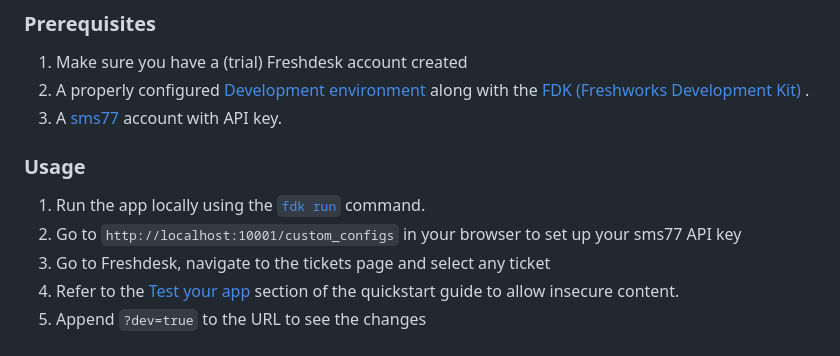
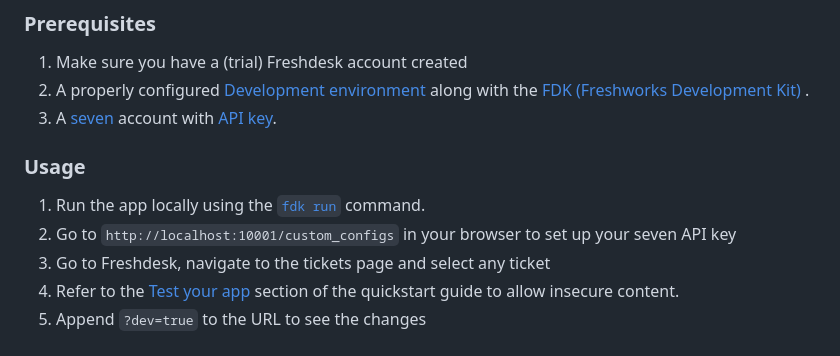
Before and after one commit to seven-io/freshdesk, a Markdown page: README.md, the part around the change printed below. GitHub-like rendering.

```diff
--- a/README.md
+++ b/README.md
@@ -37,13 +39,13 @@ Works on:
    along with
    the [FDK (Freshworks Development Kit)](https://developers.freshdesk.com/v2/docs/freshworks-cli/)
    .
-3. A [sms77](https://www.sms77.io) account with API key.
+3. A [seven](https://www.seven.io) account with [API key](https://help.seven.io/en/api-key-access).
 
 ### Usage
 
 1. Run the app locally using
    the [`fdk run`](https://developers.freshdesk.com/v2/docs/freshworks-cli/#run) command.
-2. Go to `http://localhost:10001/custom_configs` in your browser to set up your sms77 API
+2. Go to `http://localhost:10001/custom_configs` in your browser to set up your seven API
    key
 3. Go to Freshdesk, navigate to the tickets page and select any ticket
 4. Refer to
```
Also changed, not shown: other parts of README.md (+6 -4 lines), screenshots/app_contact_details_sms.png (added), screenshots/app_contact_details_voice.png (added), 11 other files.
